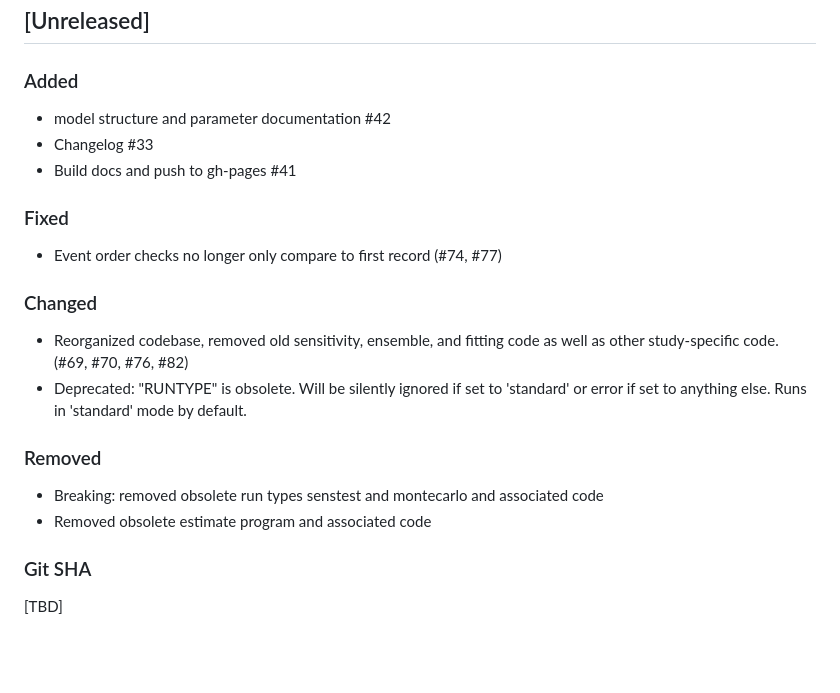
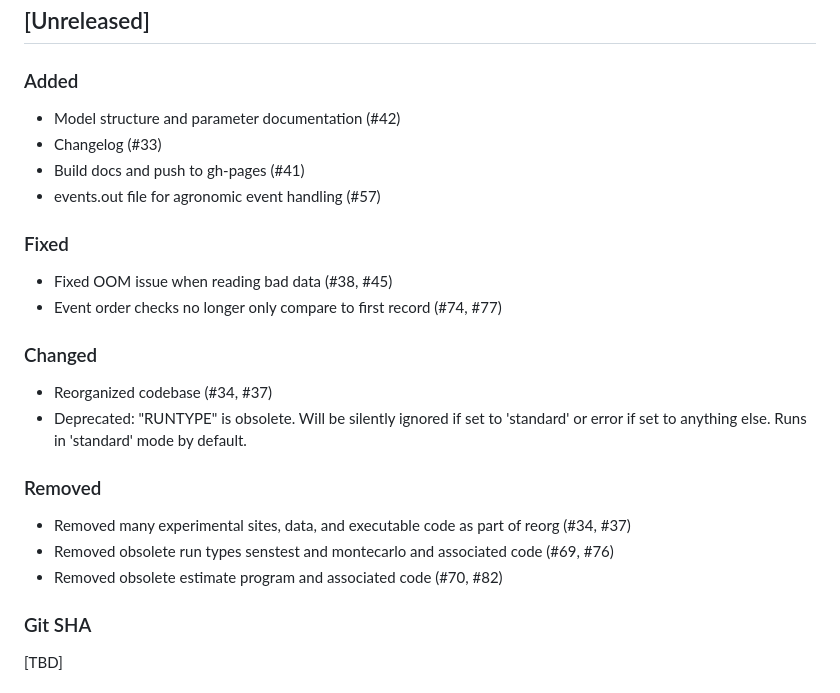
Before and after one commit to PecanProject/sipnet, a Markdown page: docs/CHANGELOG.md, the part around the change. GitHub-like rendering; blank space fills up the shorter version.

Commit message:
Updates to changelog for consistency and accuracy

```diff
--- a/docs/CHANGELOG.md
+++ b/docs/CHANGELOG.md
@@ -26,22 +26,26 @@ sections to include in release notes:
 
 ### Added
 
-- model structure and parameter documentation #42
-- Changelog #33
-- Build docs and push to gh-pages #41
+- Model structure and parameter documentation (#42)
+- Changelog (#33)
+- Build docs and push to gh-pages (#41)
+- events.out file for agronomic event handling (#57)
 
 ### Fixed
+
+- Fixed OOM issue when reading bad data (#38, #45)
 - Event order checks no longer only compare to first record (#74, #77)
 
 ### Changed
 
-- Reorganized codebase, removed old sensitivity, ensemble, and fitting code as well as other study-specific code. (#69, #70, #76, #82)
+- Reorganized codebase (#34, #37)
 - Deprecated: "RUNTYPE" is obsolete. Will be silently ignored if set to 'standard' or error if set to anything else. Runs in 'standard' mode by default.
 
 ### Removed
 
-- Breaking: removed obsolete run types senstest and montecarlo and associated code
-- Removed obsolete estimate program and associated code
+- Removed many experimental sites, data, and executable code as part of reorg (#34, #37)
+- Removed obsolete run types senstest and montecarlo and associated code (#69, #76)
+- Removed obsolete estimate program and associated code (#70, #82)
 
 ### Git SHA
 [TBD]
```
